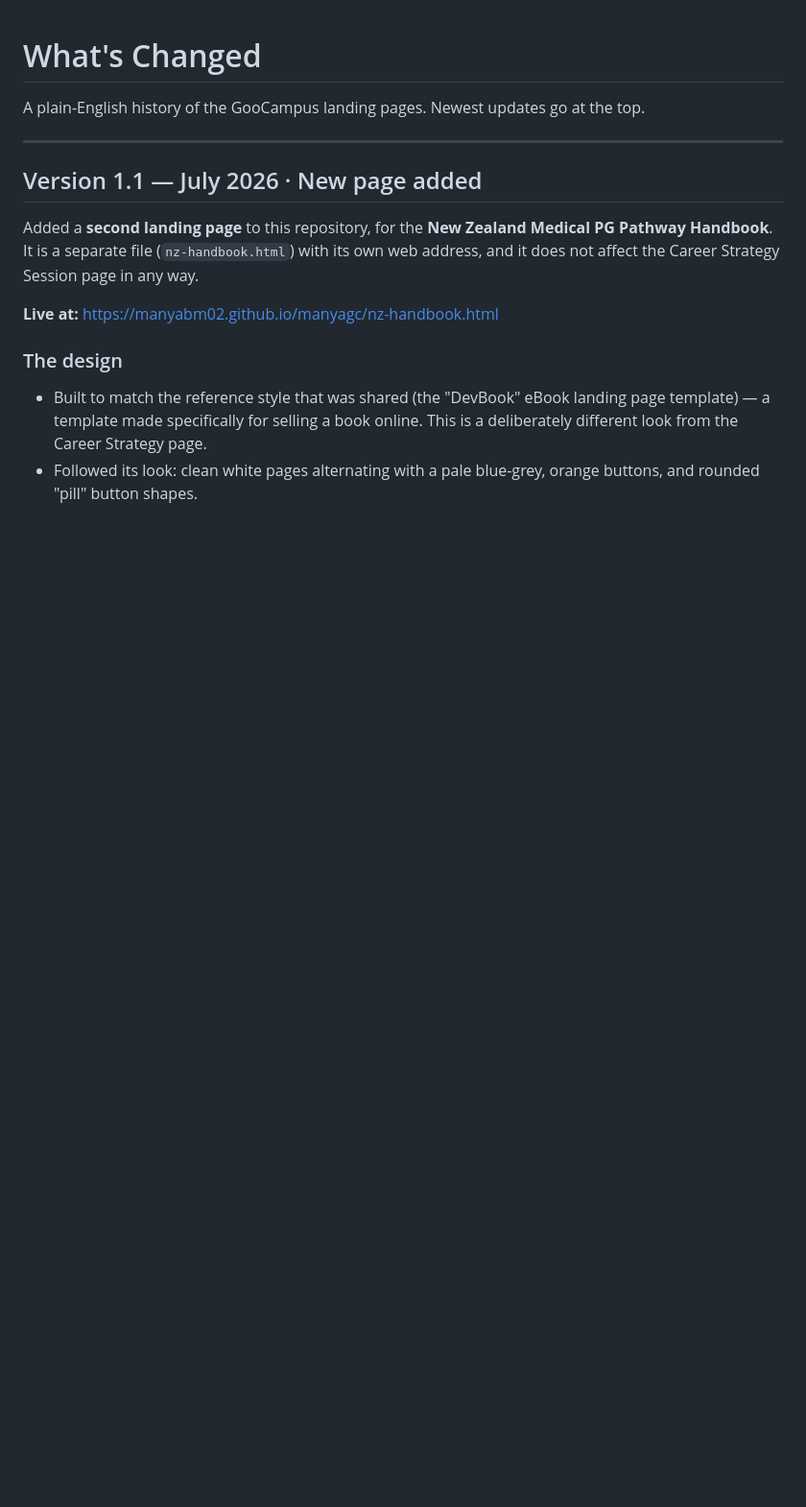
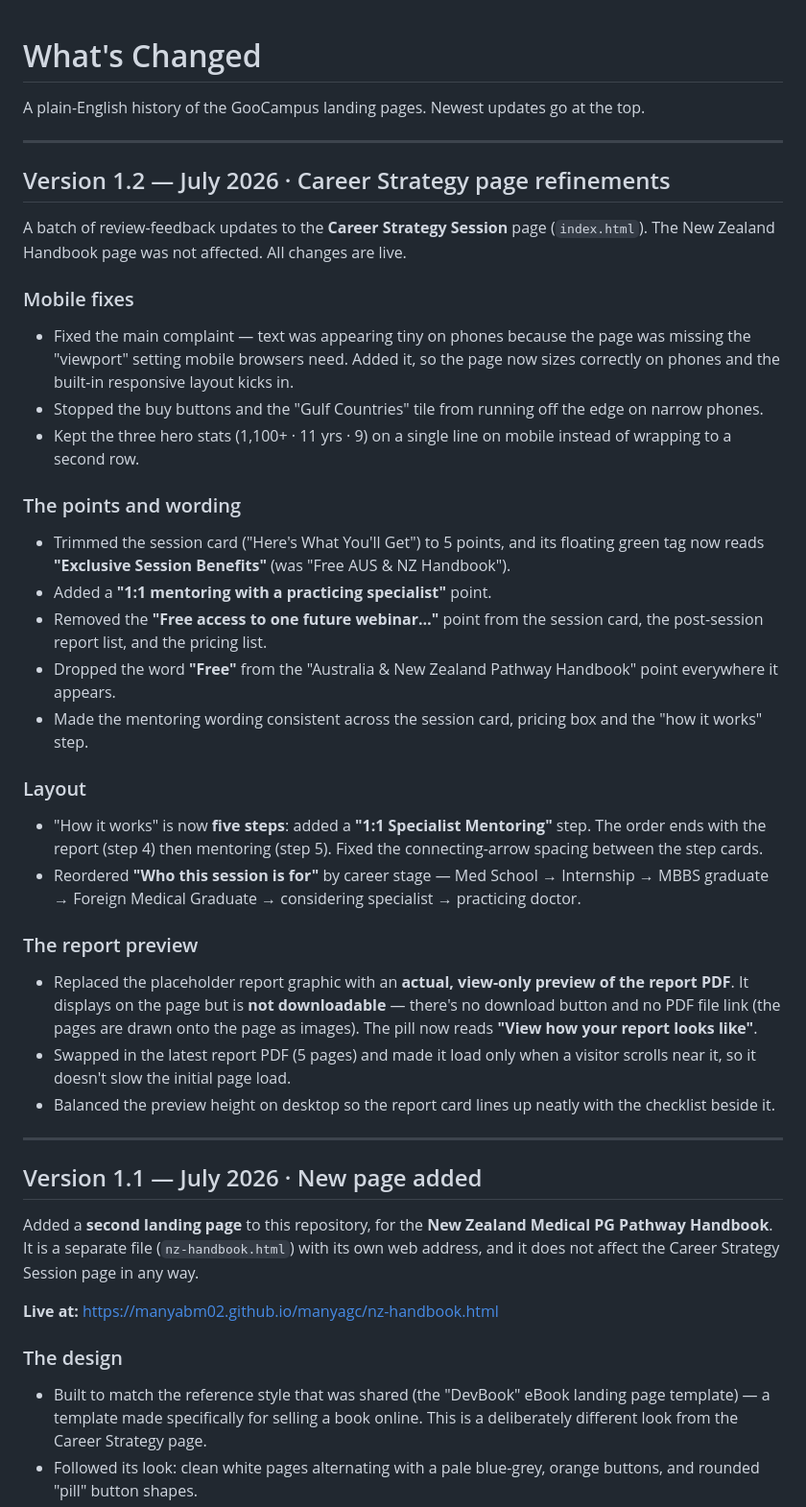
Before and after one commit to manyabm02/manyagc, a Markdown page: CHANGELOG.md, the part around the change. Shown at 96% size. Drawn GitHub-style; blank space fills up the shorter version.

```diff
--- a/CHANGELOG.md
+++ b/CHANGELOG.md
@@ -1,6 +1,50 @@
 # What's Changed
 
 A plain-English history of the GooCampus landing pages. Newest updates go at the top.
+
+---
+
+## Version 1.2 — July 2026 · Career Strategy page refinements
+
+A batch of review-feedback updates to the **Career Strategy Session** page
+(`index.html`). The New Zealand Handbook page was not affected. All changes are live.
+
+### Mobile fixes
+- Fixed the main complaint — text was appearing tiny on phones because the page was
+  missing the "viewport" setting mobile browsers need. Added it, so the page now sizes
+  correctly on phones and the built-in responsive layout kicks in.
+- Stopped the buy buttons and the "Gulf Countries" tile from running off the edge on
+  narrow phones.
+- Kept the three hero stats (1,100+ · 11 yrs · 9) on a single line on mobile instead of
+  wrapping to a second row.
+
+### The points and wording
+- Trimmed the session card ("Here's What You'll Get") to 5 points, and its floating
+  green tag now reads **"Exclusive Session Benefits"** (was "Free AUS & NZ Handbook").
+- Added a **"1:1 mentoring with a practicing specialist"** point.
+- Removed the **"Free access to one future webinar…"** point from the session card, the
+  post-session report list, and the pricing list.
+- Dropped the word **"Free"** from the "Australia & New Zealand Pathway Handbook" point
+  everywhere it appears.
+- Made the mentoring wording consistent across the session card, pricing box and the
+  "how it works" step.
+
+### Layout
+- "How it works" is now **five steps**: added a **"1:1 Specialist Mentoring"** step. The
+  order ends with the report (step 4) then mentoring (step 5). Fixed the connecting-arrow
+  spacing between the step cards.
+- Reordered **"Who this session is for"** by career stage — Med School → Internship →
+  MBBS graduate → Foreign Medical Graduate → considering specialist → practicing doctor.
+
+### The report preview
+- Replaced the placeholder report graphic with an **actual, view-only preview of the
+  report PDF**. It displays on the page but is **not downloadable** — there's no download
+  button and no PDF file link (the pages are drawn onto the page as images). The pill now
+  reads **"View how your report looks like"**.
+- Swapped in the latest report PDF (5 pages) and made it load only when a visitor scrolls
+  near it, so it doesn't slow the initial page load.
+- Balanced the preview height on desktop so the report card lines up neatly with the
+  checklist beside it.
 
 ---
 
```
Also changed, not shown: README.md (+10 -7 lines).
